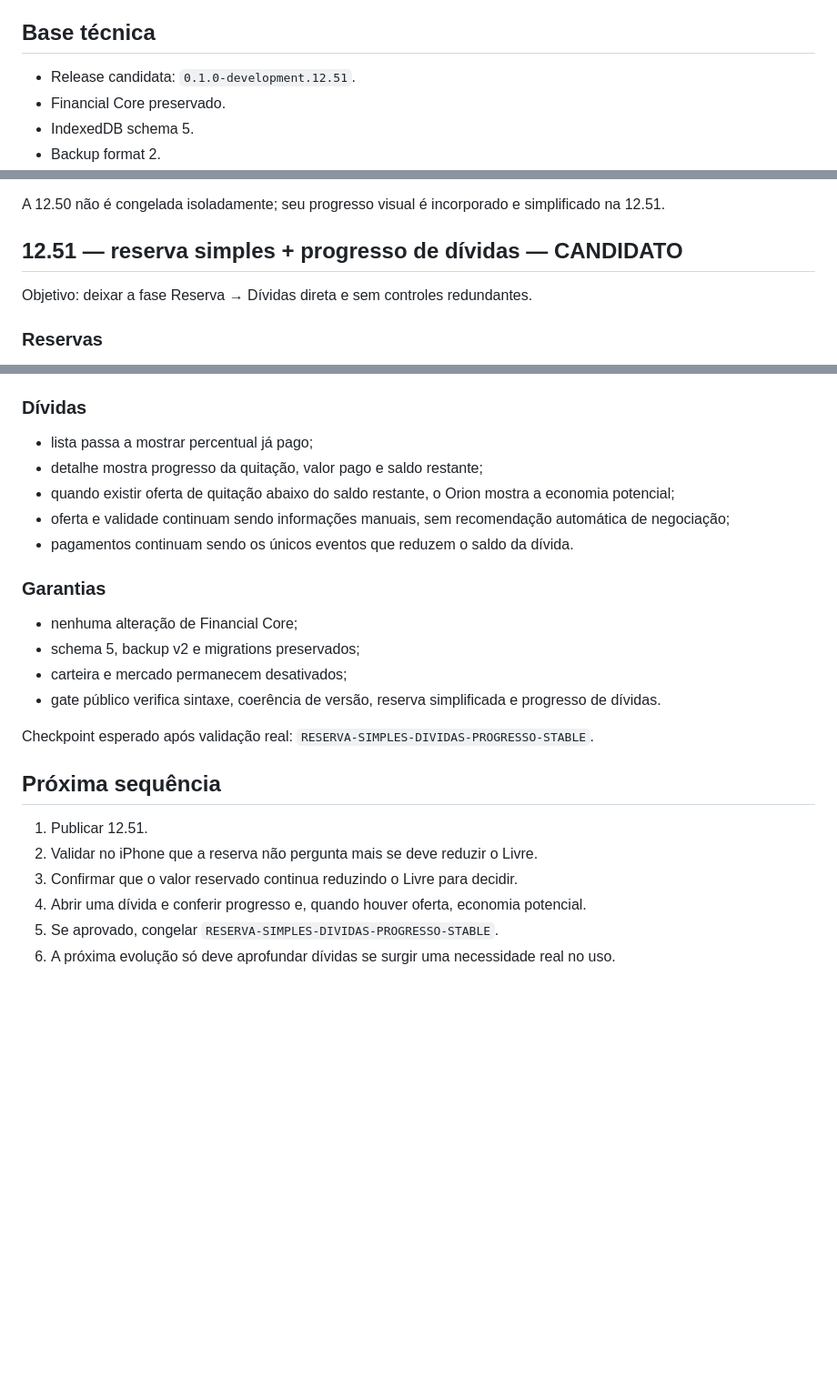
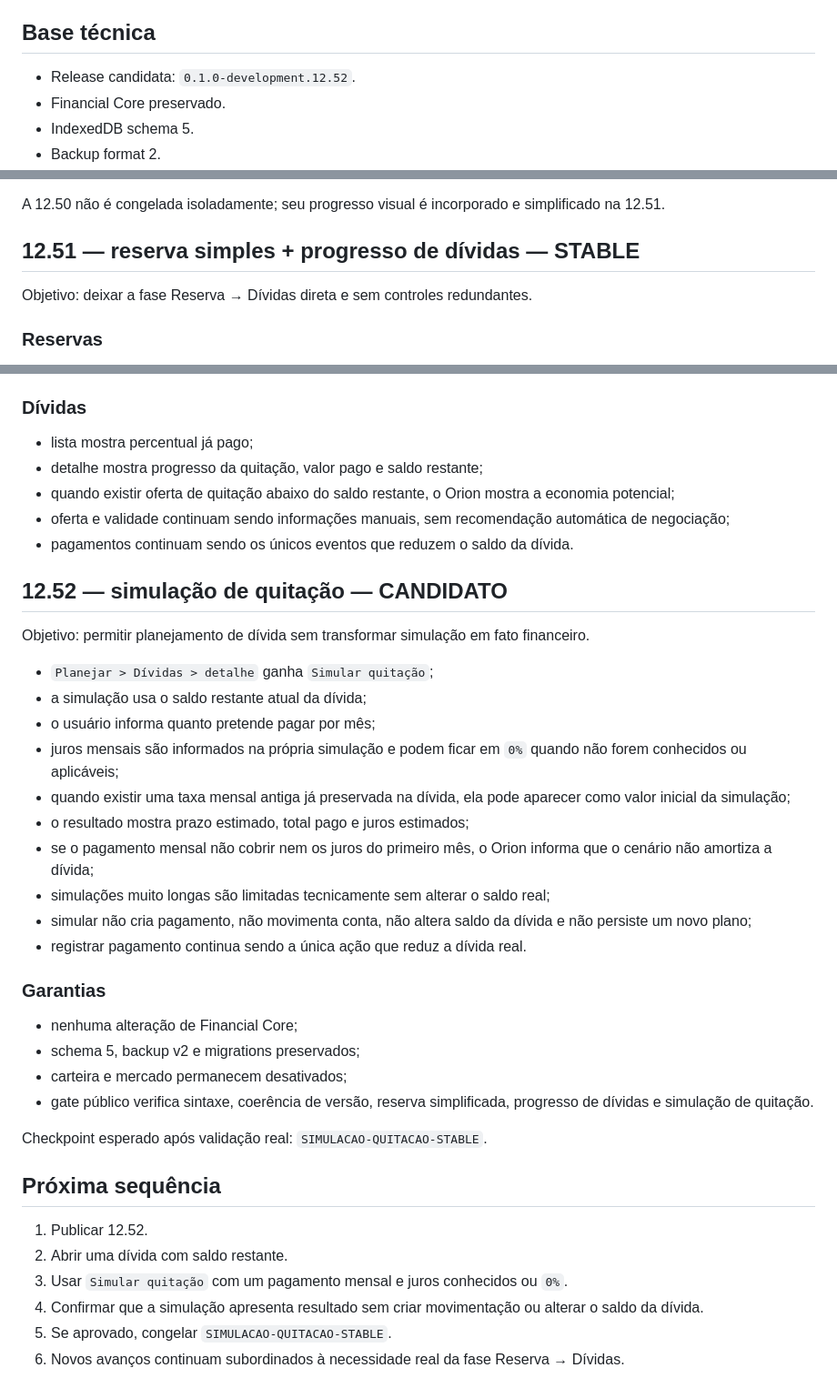
Before and after one commit to orionpwa/orion, a Markdown page: ORION_UX_V0_CHECKPOINT.md, 3 parts joined by grey strips. Shown at 91% size. Drawn GitHub-style; blank space fills up the shorter version.

Commit message:
Docs - Consolida fase 12.52

```diff
--- a/ORION_UX_V0_CHECKPOINT.md
+++ b/ORION_UX_V0_CHECKPOINT.md
@@ -4,7 +4,7 @@
 Este arquivo é a fonte de recuperação da UX e da evolução pós-V0 do Orion. Em conflito com documentação antiga, esta base vence salvo revisão explícita.
 
 ## Base técnica
-- Release candidata: `0.1.0-development.12.51`.
+- Release candidata: `0.1.0-development.12.52`.
 - Financial Core preservado.
 - IndexedDB schema 5.
 - Backup format 2.
@@ -48,7 +49,7 @@ A 12.50 introduziu percentual, valor restante e barra de progresso para reservas
 
 A 12.50 não é congelada isoladamente; seu progresso visual é incorporado e simplificado na 12.51.
 
-## 12.51 — reserva simples + progresso de dívidas — CANDIDATO
+## 12.51 — reserva simples + progresso de dívidas — STABLE
 Objetivo: deixar a fase Reserva → Dívidas direta e sem controles redundantes.
 
 ### Reservas
@@ -62,24 +63,38 @@ Objetivo: deixar a fase Reserva → Dívidas direta e sem controles redundantes.
 - ao atingir ou ultrapassar o objetivo, exibe `Objetivo alcançado`.
 
 ### Dívidas
-- lista passa a mostrar percentual já pago;
+- lista mostra percentual já pago;
 - detalhe mostra progresso da quitação, valor pago e saldo restante;
 - quando existir oferta de quitação abaixo do saldo restante, o Orion mostra a economia potencial;
 - oferta e validade continuam sendo informações manuais, sem recomendação automática de negociação;
 - pagamentos continuam sendo os únicos eventos que reduzem o saldo da dívida.
 
+## 12.52 — simulação de quitação — CANDIDATO
+Objetivo: permitir planejamento de dívida sem transformar simulação em fato financeiro.
+
+- `Planejar > Dívidas > detalhe` ganha `Simular quitação`;
+- a simulação usa o saldo restante atual da dívida;
+- o usuário informa quanto pretende pagar por mês;
+- juros mensais são informados na própria simulação e podem ficar em `0%` quando não forem conhecidos ou aplicáveis;
+- quando existir uma taxa mensal antiga já preservada na dívida, ela pode aparecer como valor inicial da simulação;
+- o resultado mostra prazo estimado, total pago e juros estimados;
+- se o pagamento mensal não cobrir nem os juros do primeiro mês, o Orion informa que o cenário não amortiza a dívida;
+- simulações muito longas são limitadas tecnicamente sem alterar o saldo real;
+- simular não cria pagamento, não movimenta conta, não altera saldo da dívida e não persiste um novo plano;
+- registrar pagamento continua sendo a única ação que reduz a dívida real.
+
 ### Garantias
 - nenhuma alteração de Financial Core;
 - schema 5, backup v2 e migrations preservados;
 - carteira e mercado permanecem desativados;
-- gate público verifica sintaxe, coerência de versão, reserva simplificada e progresso de dívidas.
+- gate público verifica sintaxe, coerência de versão, reserva simplificada, progresso de dívidas e simulação de quitação.
 
-Checkpoint esperado após validação real: `RESERVA-SIMPLES-DIVIDAS-PROGRESSO-STABLE`.
+Checkpoint esperado após validação real: `SIMULACAO-QUITACAO-STABLE`.
 
 ## Próxima sequência
-1. Publicar 12.51.
-2. Validar no iPhone que a reserva não pergunta mais se deve reduzir o Livre.
-3. Confirmar que o valor reservado continua reduzindo o Livre para decidir.
-4. Abrir uma dívida e conferir progresso e, quando houver oferta, economia potencial.
-5. Se aprovado, congelar `RESERVA-SIMPLES-DIVIDAS-PROGRESSO-STABLE`.
-6. A próxima evolução só deve aprofundar dívidas se surgir uma necessidade real no uso.
+1. Publicar 12.52.
+2. Abrir uma dívida com saldo restante.
+3. Usar `Simular quitação` com um pagamento mensal e juros conhecidos ou `0%`.
+4. Confirmar que a simulação apresenta resultado sem criar movimentação ou alterar o saldo da dívida.
+5. Se aprovado, congelar `SIMULACAO-QUITACAO-STABLE`.
+6. Novos avanços continuam subordinados à necessidade real da fase Reserva → Dívidas.
```
Also changed, not shown: other parts of ORION_UX_V0_CHECKPOINT.md (+1 -0 lines).
